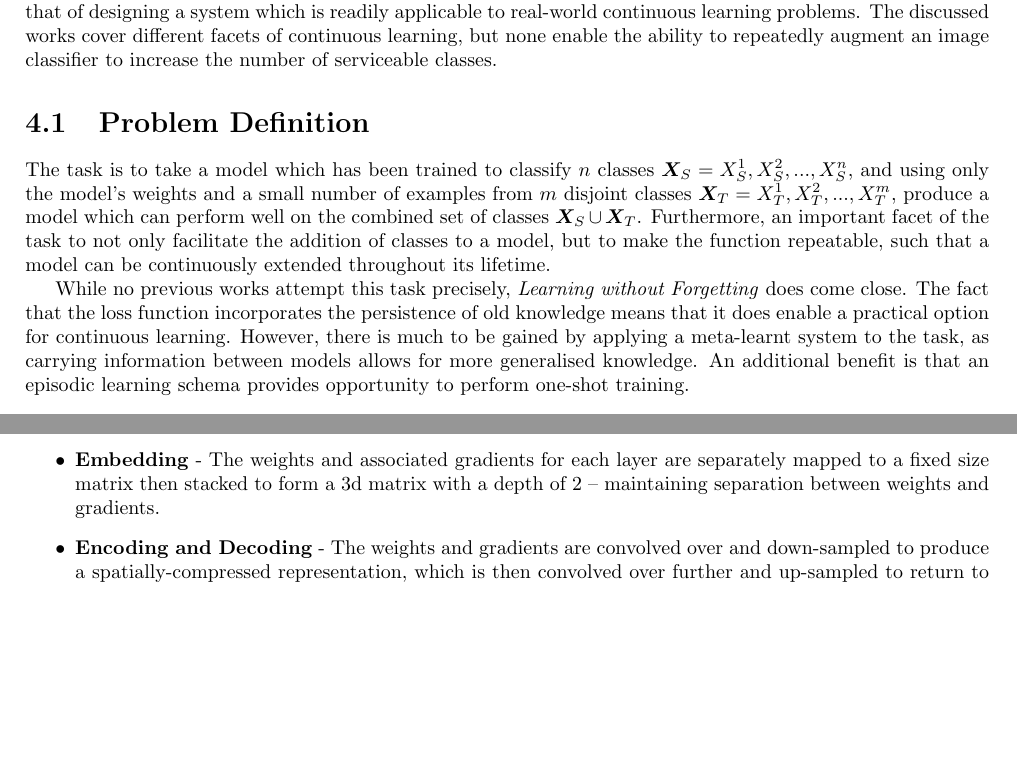
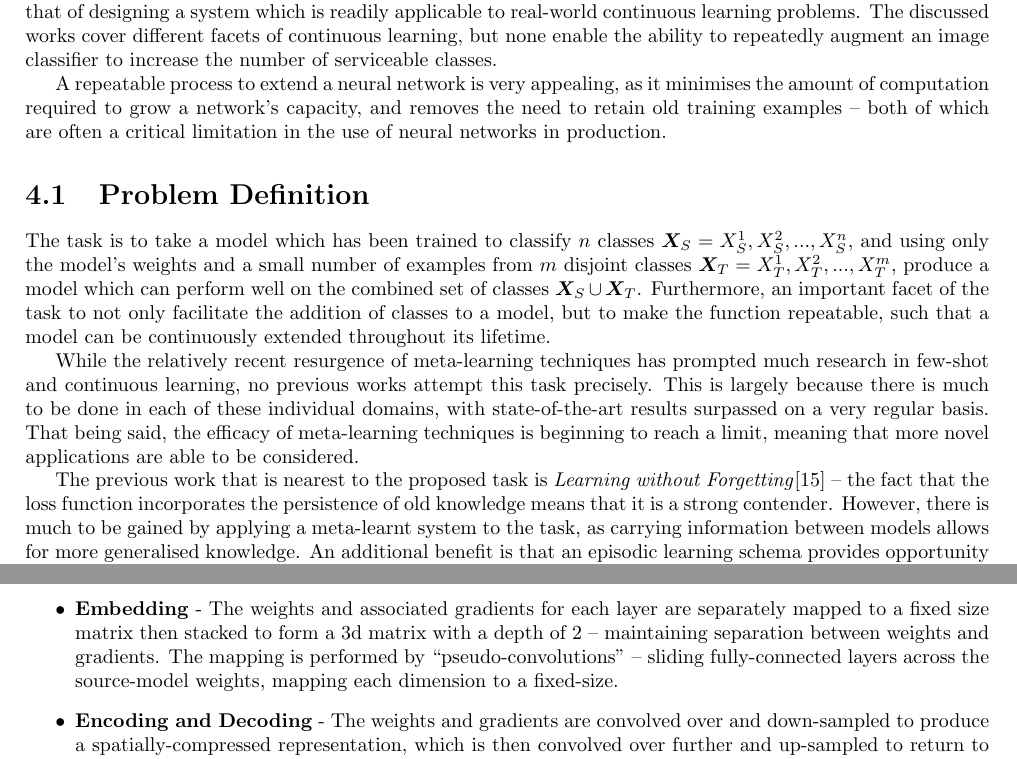
Before and after one commit to ashwhall/literature-survey, a LaTeX thesis (survey.tex): two parts of pages 35 and 36 of 41, joined at a grey line, cut so that both start at the same text, the shorter picture padded with empty space. Compiled offline with pdfLaTeX.

Commit message:
Fixed per comments

```diff
--- a/survey.tex
+++ b/survey.tex
@@ -656,11 +656,13 @@
 
 	\chapter{Proposal} \label{proposal}
 	As discovered in the previous chapter, there is a gap in the research of continuous learning problems; particularly that of designing a system which is readily applicable to real-world continuous learning problems. The discussed works cover different facets of continuous learning, but none enable the ability to repeatedly augment an image classifier to increase the number of serviceable classes. \par
+	A repeatable process to extend a neural network is very appealing, as it minimises the amount of computation required to grow a network's capacity, and removes the need to retain old training examples -- both of which are often a critical limitation in the use of neural networks in production.
 
 	\section{Problem Definition}
 	The task is to take a model which has been trained to classify $n$ classes $\bm{X}_S = {X_S^1, X_S^2, ..., X_S^n}$, and using only the model's weights and a small number of examples from $m$ disjoint classes $\bm{X}_T = {X_T^1, X_T^2, ..., X_T^m}$, produce a model which can perform well on the combined set of classes $\bm{X}_S \cup \bm{X}_T$.
 	Furthermore, an important facet of the task to not only facilitate the addition of classes to a model, but to make the function repeatable, such that a model can be continuously extended throughout its lifetime. \par
-	While no previous works attempt this task precisely, \textit{Learning without Forgetting} does come close. The fact that the loss function incorporates the persistence of old knowledge means that it does enable a practical option for continuous learning. However, there is much to be gained by applying a meta-learnt system to the task, as carrying information between models allows for more generalised knowledge. An additional benefit is that an episodic learning schema provides opportunity to perform one-shot training. \par
+	While the relatively recent resurgence of meta-learning techniques has prompted much research in few-shot and continuous learning, no previous works attempt this task precisely. This is largely because there is much to be done in each of these individual domains, with state-of-the-art results surpassed on a very regular basis. That being said, the efficacy of meta-learning techniques is beginning to reach a limit, meaning that more novel applications are able to be considered.	\par
+	The previous work that is nearest to the proposed task is \textit{Learning without Forgetting}\parencite{lwf} -- the fact that the loss function incorporates the persistence of old knowledge means that it is a strong contender. However, there is much to be gained by applying a meta-learnt system to the task, as carrying information between models allows for more generalised knowledge. An additional benefit is that an episodic learning schema provides opportunity to perform one-shot training. \par
 
 	\section{Key Terminology}
 	\textit{Source classes} refer to a set of classes on which a \textit{source model} has been pre-trained without meta-learning. Similarly, a \textit{target model} is produced by extending a source model's classification ability to also include a set of \textit{target classes} -- a disjoint set of classes to those that the source model was trained on. \\
@@ -687,7 +689,7 @@
 	At a high-level, the proposed system architecture (figure \ref{fig:ml:1}) consists of four stages:
 	\begin{itemize}
 		\item \textbf{Gradient calculation} - Gradients are calculated for the source model using target images.
-		\item \textbf{Embedding} - The weights and associated gradients for each layer are separately mapped to a fixed size matrix then stacked to form a 3d matrix with a depth of 2 -- maintaining separation between weights and gradients.
+		\item \textbf{Embedding} - The weights and associated gradients for each layer are separately mapped to a fixed size matrix then stacked to form a 3d matrix with a depth of 2 -- maintaining separation between weights and gradients. The mapping is performed by ``pseudo-convolutions'' -- sliding fully-connected layers across the source-model weights, mapping each dimension to a fixed-size.
 		\item \textbf{Encoding and Decoding} - The weights and gradients are convolved over and down-sampled to produce a spatially-compressed representation, which is then convolved over further and up-sampled to return to the original spatial-dimensions. This output representation will only have a depth of 1, as we desire a single update value per-parameter.
 		\item \textbf{Unembedding} - This decoded representation is un-embedded to match the shapes of the input weights.
 	\end{itemize}
```
Also changed, not shown: images/metalearnerarchitecture.png, images/metalearneroverview.png, survey.pdf.
